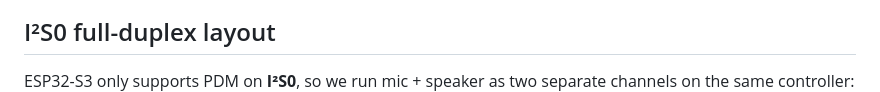
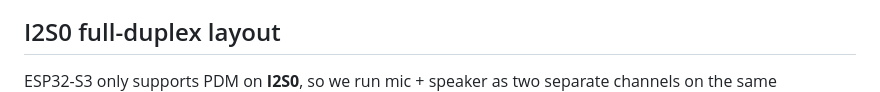
Before and after one commit to PascalAI2024/JarvisNano, a Markdown page: docs/ARCHITECTURE.md, the part around one of its changes. GitHub-like rendering.

````diff
--- a/docs/ARCHITECTURE.md
+++ b/docs/ARCHITECTURE.md
@@ -81,8 +83,8 @@ flowchart TB
 ```
 
-## I²S0 full-duplex layout
+## I2S0 full-duplex layout
 
-ESP32-S3 only supports PDM on **I²S0**, so we run mic + speaker as two
+ESP32-S3 only supports PDM on **I2S0**, so we run mic + speaker as two
 separate channels on the same controller:
 
 ```mermaid
````
Also changed, not shown: other parts of docs/ARCHITECTURE.md (+52 -49 lines), README.md (+40 -41 lines), docs/HARDWARE.md (+25 -23 lines).
